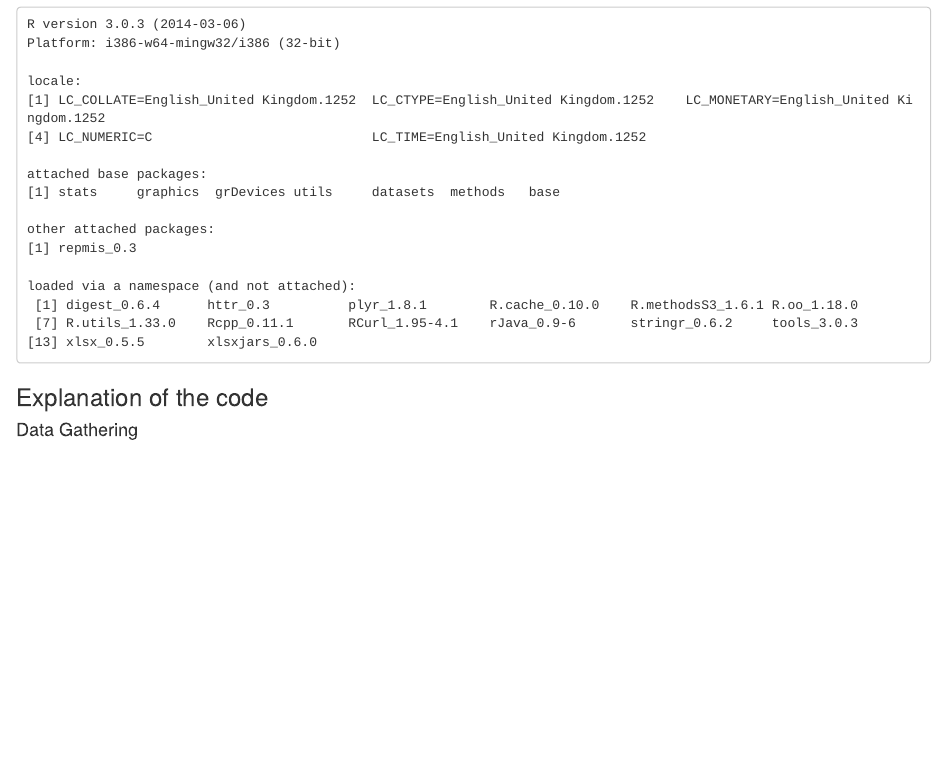
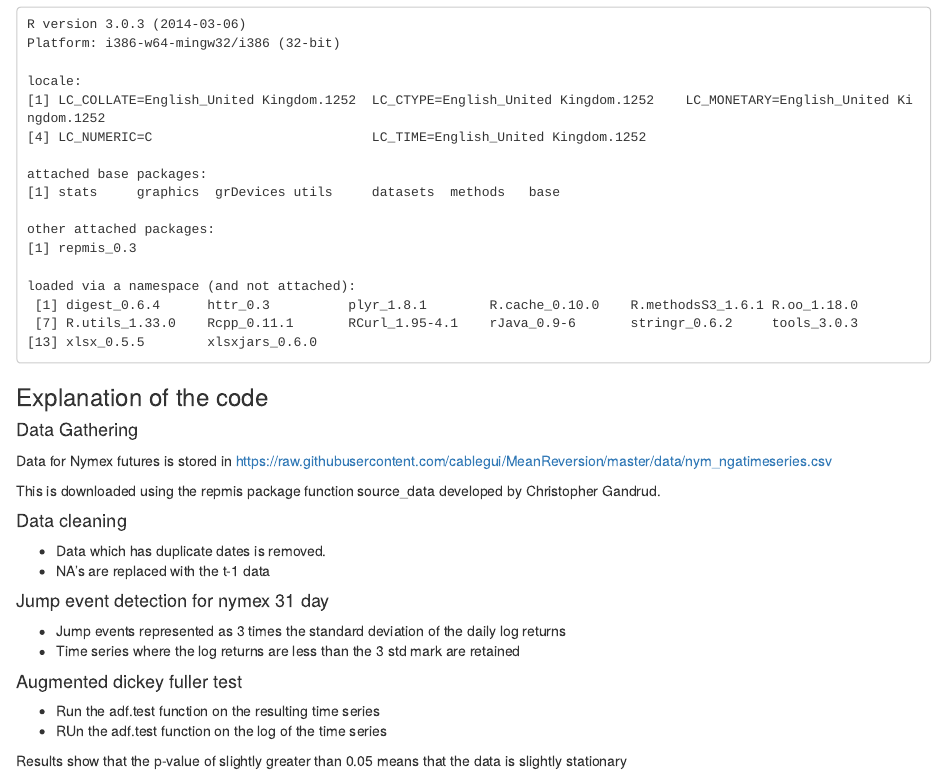
Before and after one commit to cablegui/MeanReversion, an R Markdown document (Readme.Rmd): the page in a window 1100 px wide, from 140 px down. Rendered offline with R 4.5, knitr and Pandoc, with nearby package versions.

Commit message:
Added Readme

```diff
--- a/Readme.Rmd
+++ b/Readme.Rmd
@@ -29,3 +29,24 @@ loaded via a namespace (and not attached):
 ### Explanation of the code
 
 #### Data Gathering
+
+Data for Nymex futures is stored in https://raw.githubusercontent.com/cablegui/MeanReversion/master/data/nym_ngatimeseries.csv
+
+This is downloaded using the repmis package function source_data developed by Christopher Gandrud.
+
+#### Data cleaning
+
+- Data which has duplicate dates is removed.
+- NA's are replaced with the t-1 data
+
+#### Jump event detection for nymex 31 day
+
+- Jump events represented as 3 times the standard deviation of the daily log returns
+- Time series where the log returns are less than the 3 std mark are retained
+
+#### Augmented dickey fuller test
+
+- Run the adf.test function on the resulting time series
+- RUn the adf.test function on the log of the time series
+
+Results show that the p-value of slightly greater than 0.05 means that the data is slightly stationary
```
Also changed, not shown: MeanReversion.R (+5 -0 lines), Readme.html, Readme.md.
